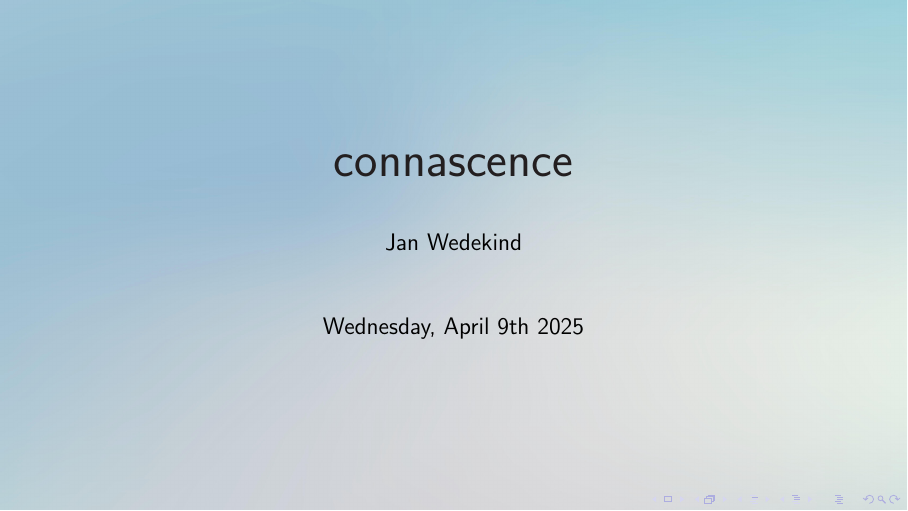
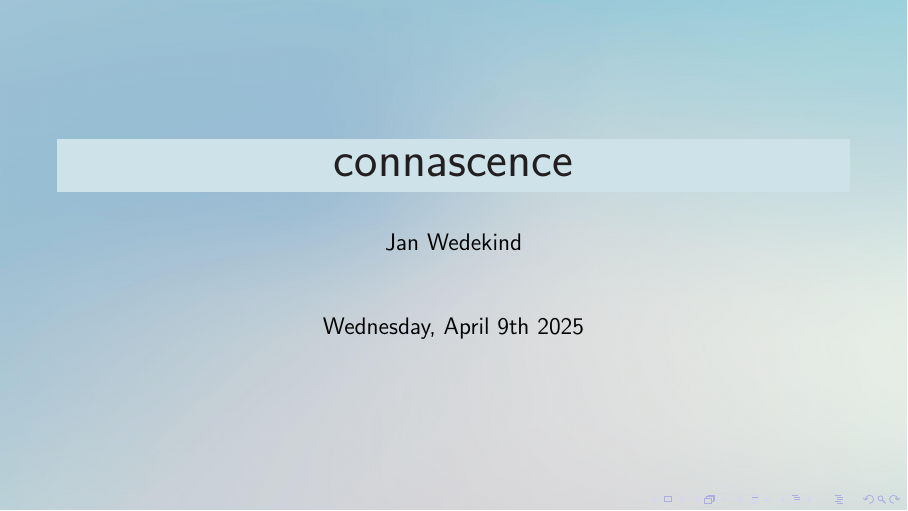
Before and after one commit to wedesoft/connascence, LaTeX slides (connascence.tex): page 1 of 6. Compiled offline with pdfLaTeX.

Commit message:
Change theme

```diff
--- a/connascence.tex
+++ b/connascence.tex
@@ -21,12 +21,11 @@
 
 \usebackgroundtemplate{\includegraphics[width=\paperwidth,height=\paperheight]{slide}}
 
+\usecolortheme{seahorse}
+
 \definecolor{Slidecolor}{rgb}{0.61,0.77,0.83}
-\setbeamercolor{titlelike}{fg=Black}
+\setbeamercolor{titlelike}{fg=Black,bg=Slidecolor!50}
 \setbeamercolor{frametitle}{fg=Black,bg=Slidecolor!50}
-\setbeamercolor{section in head/foot}{bg=Black}
-\setbeamercolor{author in head/foot}{bg=Black}
-\setbeamercolor{date in head/foot}{fg=Black}
 
 \begin{document}
 
```
Also changed, not shown: weirich.jpg.
